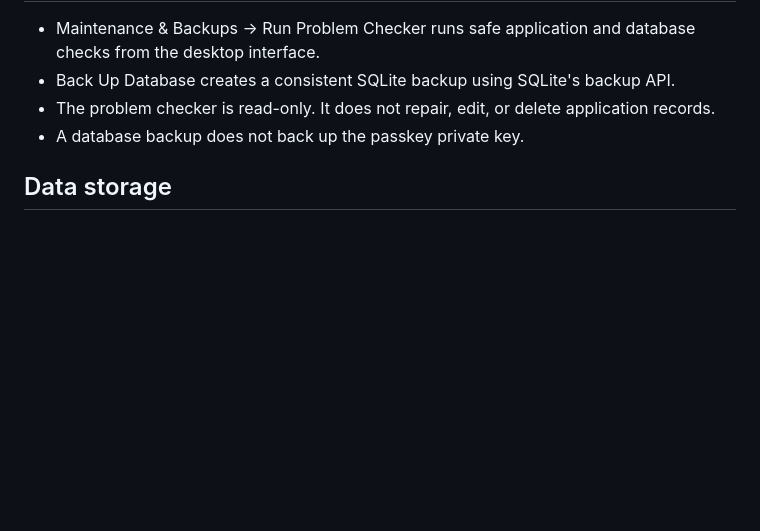
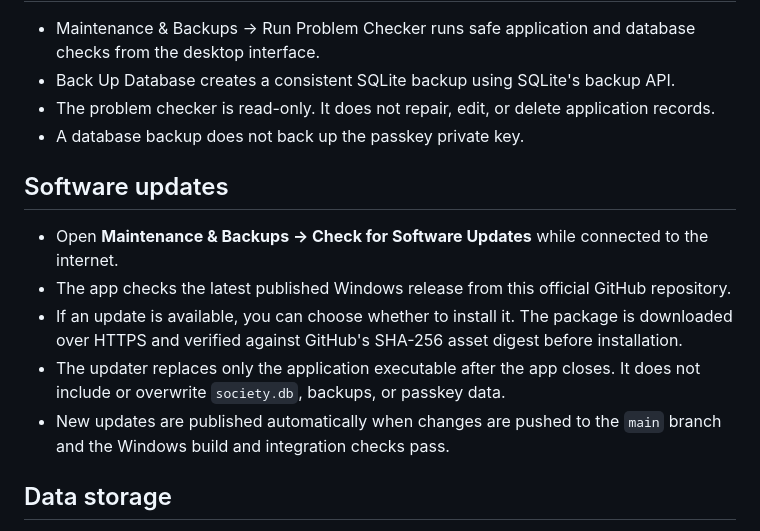
Before and after one commit to kithsenuth-del/vbccpas-soft, a Markdown page: README.md, the part around the change. Drawn GitHub-style; blank space fills up the shorter version.

Commit message:
Document GitHub software updates

```diff
--- a/README.md
+++ b/README.md
@@ -40,6 +40,14 @@ The web dashboard uses a device-bound passkey and an in-memory eight-hour sessio
 - The problem checker is read-only. It does not repair, edit, or delete application records.
 - A database backup does not back up the passkey private key.
 
+## Software updates
+
+- Open **Maintenance & Backups → Check for Software Updates** while connected to the internet.
+- The app checks the latest published Windows release from this official GitHub repository.
+- If an update is available, you can choose whether to install it. The package is downloaded over HTTPS and verified against GitHub's SHA-256 asset digest before installation.
+- The updater replaces only the application executable after the app closes. It does not include or overwrite `society.db`, backups, or passkey data.
+- New updates are published automatically when changes are pushed to the `main` branch and the Windows build and integration checks pass.
+
 ## Data storage
 
 The existing society.db remains beside the application executable. Keep the application in a folder where the signed-in Windows user has read/write permission. Back up the database regularly and store backups securely.
```
